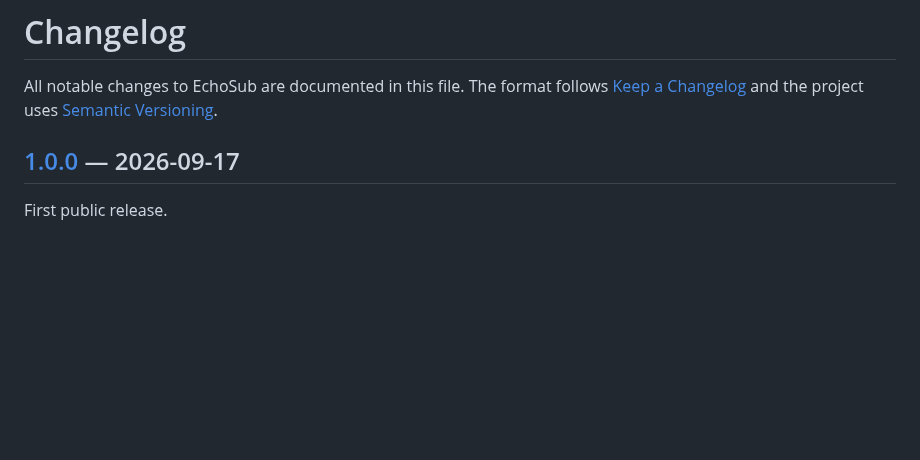
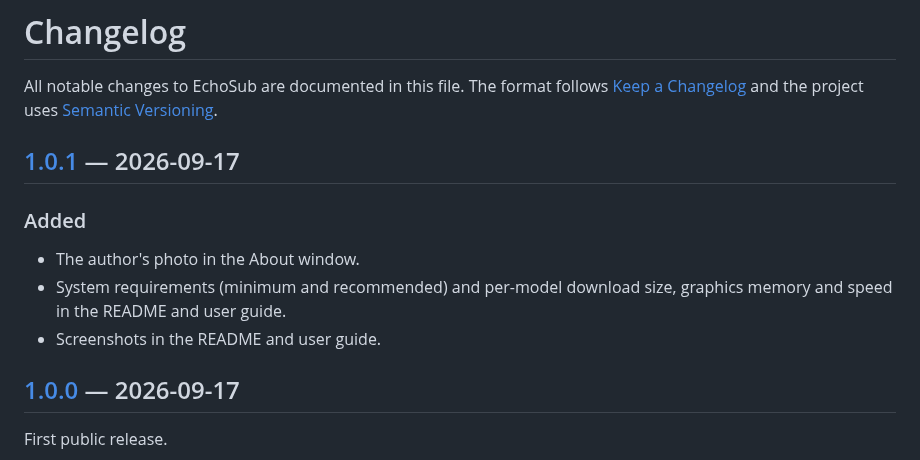
Before and after one commit to mPhpMaster/echo-sub, a Markdown page: CHANGELOG.md, the part around one of its changes. GitHub-like rendering; blank space fills up the shorter version.

```diff
--- a/CHANGELOG.md
+++ b/CHANGELOG.md
@@ -2,6 +2,13 @@
 
 All notable changes to EchoSub are documented in this file.
 The format follows [Keep a Changelog](https://keepachangelog.com/en/1.1.0/) and the project uses [Semantic Versioning](https://semver.org/).
+
+## [1.0.1] — 2026-09-17
+
+### Added
+- The author's photo in the About window.
+- System requirements (minimum and recommended) and per-model download size, graphics memory and speed in the README and user guide.
+- Screenshots in the README and user guide.
 
 ## [1.0.0] — 2026-09-17
 
```
Also changed, not shown: other parts of CHANGELOG.md (+1 -0 lines), README.md (+36 -9 lines), docs/USER_GUIDE.md (+5 -1 lines), docs/screenshots/about.png, echosub/assets/author.jpg (added), 2 other files.
